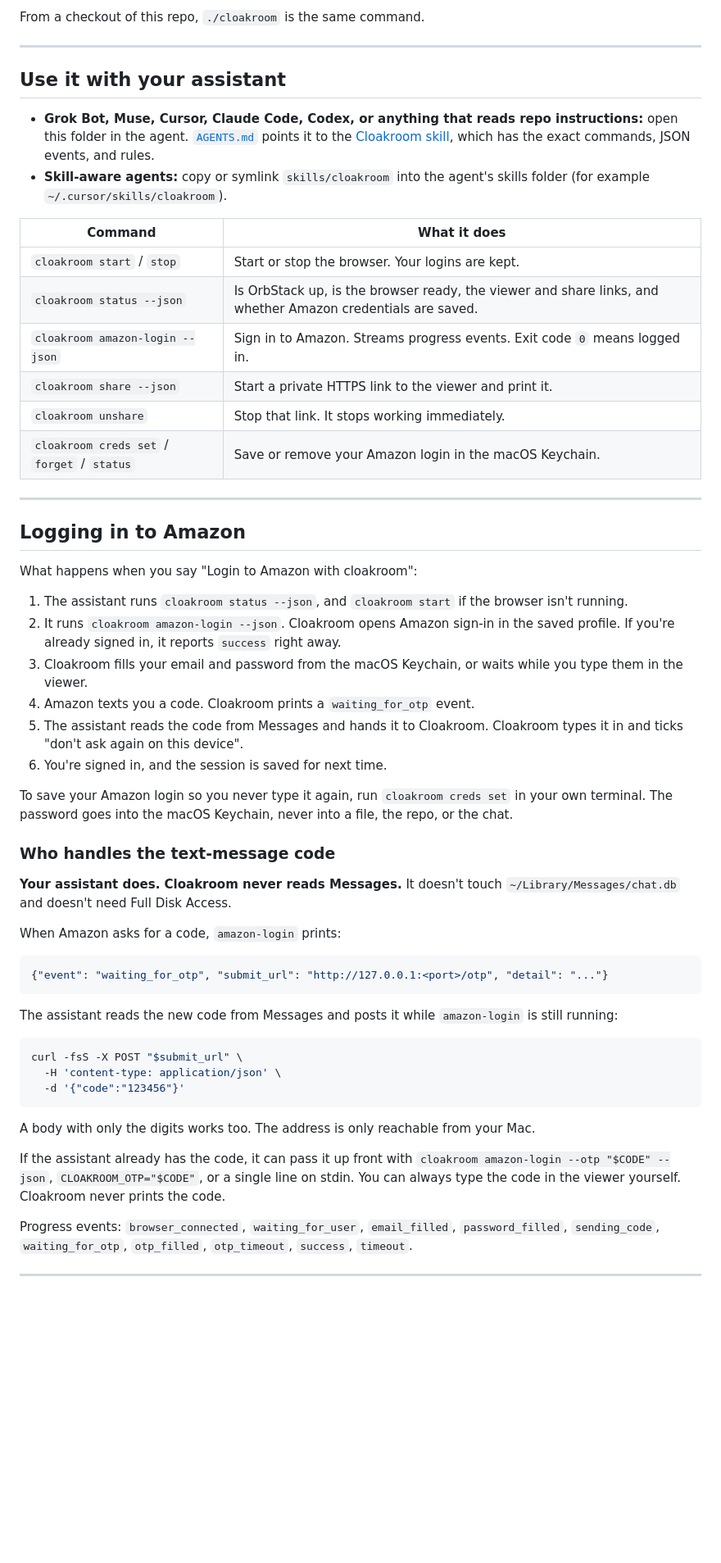
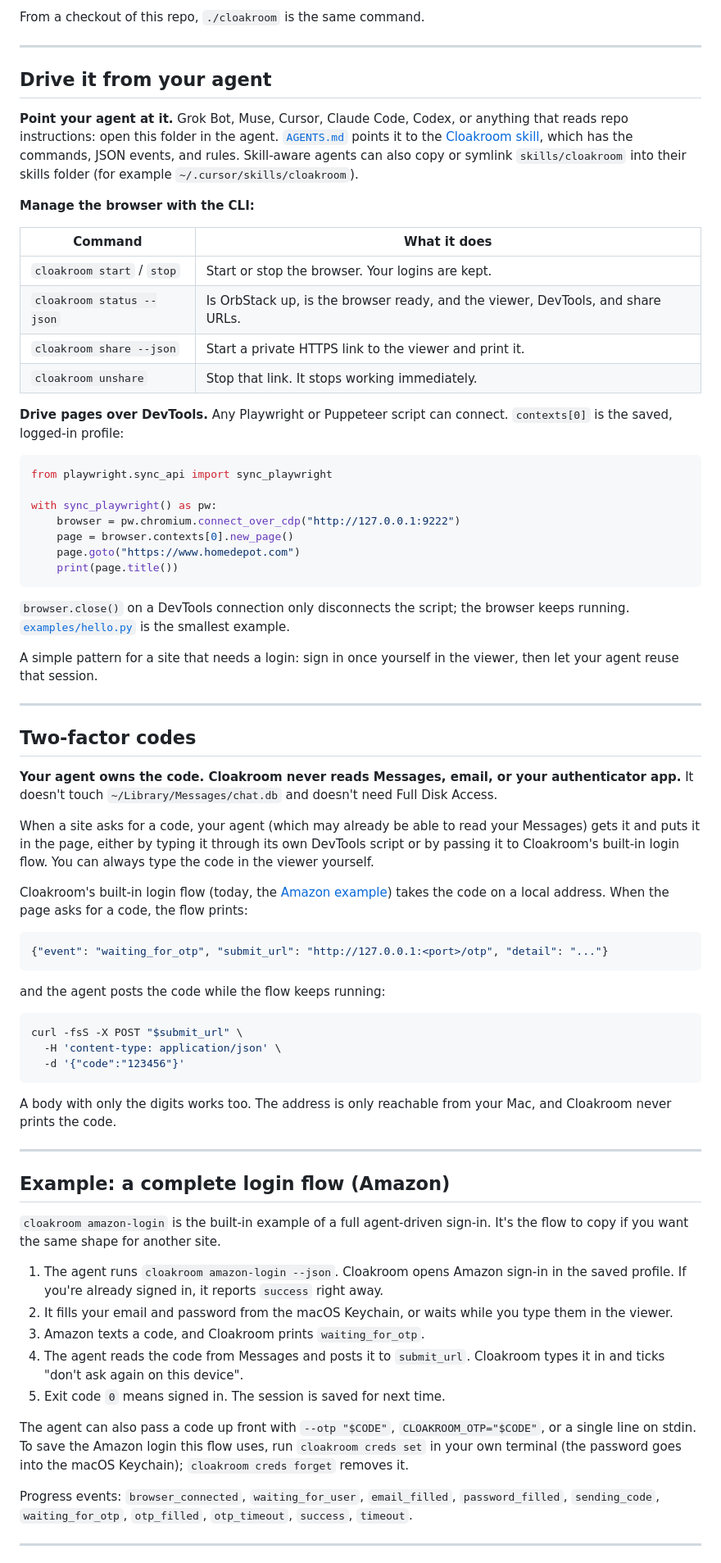
Before and after one commit to jonclegg/cloakroom, a Markdown page: README.md, the part around one of its changes. Shown at 82% size. Rendered like a GitHub page; blank space fills up the shorter version.

Commit message:
Frame README around a general agent-driven stealth browser, with Amazon as one example
Co-authored-by: jonclegg <jonclegg@users.noreply.github.com>

````diff
--- a/README.md
+++ b/README.md
@@ -70,46 +71,50 @@ From a checkout of this repo, `./cloakroom` is the same command.
 
 ---
 
-## Use it with your assistant
+## Drive it from your agent
 
-- **Grok Bot, Muse, Cursor, Claude Code, Codex, or anything that reads repo instructions:** open this folder in the agent. [`AGENTS.md`](AGENTS.md) points it to the [Cloakroom skill](skills/cloakroom/SKILL.md), which has the exact commands, JSON events, and rules.
-- **Skill-aware agents:** copy or symlink `skills/cloakroom` into the agent's skills folder (for example `~/.cursor/skills/cloakroom`).
+**Point your agent at it.** Grok Bot, Muse, Cursor, Claude Code, Codex, or anything that reads repo instructions: open this folder in the agent. [`AGENTS.md`](AGENTS.md) points it to the [Cloakroom skill](skills/cloakroom/SKILL.md), which has the commands, JSON events, and rules. Skill-aware agents can also copy or symlink `skills/cloakroom` into their skills folder (for example `~/.cursor/skills/cloakroom`).
+
+**Manage the browser with the CLI:**
 
 | Command | What it does |
 | --- | --- |
 | `cloakroom start` / `stop` | Start or stop the browser. Your logins are kept. |
-| `cloakroom status --json` | Is OrbStack up, is the browser ready, the viewer and share links, and whether Amazon credentials are saved. |
-| `cloakroom amazon-login --json` | Sign in to Amazon. Streams progress events. Exit code `0` means logged in. |
+| `cloakroom status --json` | Is OrbStack up, is the browser ready, and the viewer, DevTools, and share URLs. |
 | `cloakroom share --json` | Start a private HTTPS link to the viewer and print it. |
 | `cloakroom unshare` | Stop that link. It stops working immediately. |
-| `cloakroom creds set` / `forget` / `status` | Save or remove your Amazon login in the macOS Keychain. |
+
+**Drive pages over DevTools.** Any Playwright or Puppeteer script can connect. `contexts[0]` is the saved, logged-in profile:
+
+```python
+from playwright.sync_api import sync_playwright
+
+with sync_playwright() as pw:
+    browser = pw.chromium.connect_over_cdp("http://127.0.0.1:9222")
+    page = browser.contexts[0].new_page()
+    page.goto("https://www.homedepot.com")
+    print(page.title())
+```
+
+`browser.close()` on a DevTools connection only disconnects the script; the browser keeps running. [`examples/hello.py`](examples/hello.py) is the smallest example.
+
+A simple pattern for a site that needs a login: sign in once yourself in the viewer, then let your agent reuse that session.
 
 ---
 
-## Logging in to Amazon
+## Two-factor codes
 
-What happens when you say "Login to Amazon with cloakroom":
+**Your agent owns the code. Cloakroom never reads Messages, email, or your authenticator app.** It doesn't touch `~/Library/Messages/chat.db` and doesn't need Full Disk Access.
 
-1. The assistant runs `cloakroom status --json`, and `cloakroom start` if the browser isn't running.
-2. It runs `cloakroom amazon-login --json`. Cloakroom opens Amazon sign-in in the saved profile. If you're already signed in, it reports `success` right away.
-3. Cloakroom fills your email and password from the macOS Keychain, or waits while you type them in the viewer.
-4. Amazon texts you a code. Cloakroom prints a `waiting_for_otp` event.
-5. The assistant reads the code from Messages and hands it to Cloakroom. Cloakroom types it in and ticks "don't ask again on this device".
-6. You're signed in, and the session is saved for next time.
+When a site asks for a code, your agent (which may already be able to read your Messages) gets it and puts it in the page, either by typing it through its own DevTools script or by passing it to Cloakroom's built-in login flow. You can always type the code in the viewer yourself.
 
-To save your Amazon login so you never type it again, run `cloakroom creds set` in your own terminal. The password goes into the macOS Keychain, never into a file, the repo, or the chat.
-
-### Who handles the text-message code
-
-**Your assistant does. Cloakroom never reads Messages.** It doesn't touch `~/Library/Messages/chat.db` and doesn't need Full Disk Access.
-
-When Amazon asks for a code, `amazon-login` prints:
+Cloakroom's built-in login flow (today, the [Amazon example](#example-a-complete-login-flow-amazon)) takes the code on a local address. When the page asks for a code, the flow prints:
 
 ```json
 {"event": "waiting_for_otp", "submit_url": "http://127.0.0.1:<port>/otp", "detail": "..."}
 ```
 
-The assistant reads the new code from Messages and posts it while `amazon-login` is still running:
+and the agent posts the code while the flow keeps running:
 
 ```bash
 curl -fsS -X POST "$submit_url" \
@@ -117,9 +122,21 @@ curl -fsS -X POST "$submit_url" \
   -d '{"code":"123456"}'
 ```
 
-A body with only the digits works too. The address is only reachable from your Mac.
+A body with only the digits works too. The address is only reachable from your Mac, and Cloakroom never prints the code.
 
-If the assistant already has the code, it can pass it up front with `cloakroom amazon-login --otp "$CODE" --json`, `CLOAKROOM_OTP="$CODE"`, or a single line on stdin. You can always type the code in the viewer yourself. Cloakroom never prints the code.
+---
+
+## Example: a complete login flow (Amazon)
+
+`cloakroom amazon-login` is the built-in example of a full agent-driven sign-in. It's the flow to copy if you want the same shape for another site.
+
+1. The agent runs `cloakroom amazon-login --json`. Cloakroom opens Amazon sign-in in the saved profile. If you're already signed in, it reports `success` right away.
+2. It fills your email and password from the macOS Keychain, or waits while you type them in the viewer.
+3. Amazon texts a code, and Cloakroom prints `waiting_for_otp`.
+4. The agent reads the code from Messages and posts it to `submit_url`. Cloakroom types it in and ticks "don't ask again on this device".
+5. Exit code `0` means signed in. The session is saved for next time.
+
+The agent can also pass a code up front with `--otp "$CODE"`, `CLOAKROOM_OTP="$CODE"`, or a single line on stdin. To save the Amazon login this flow uses, run `cloakroom creds set` in your own terminal (the password goes into the macOS Keychain); `cloakroom creds forget` removes it.
 
 Progress events: `browser_connected`, `waiting_for_user`, `email_filled`, `password_filled`, `sending_code`, `waiting_for_otp`, `otp_filled`, `otp_timeout`, `success`, `timeout`.
 
````
Also changed, not shown: other parts of README.md (+38 -51 lines).
